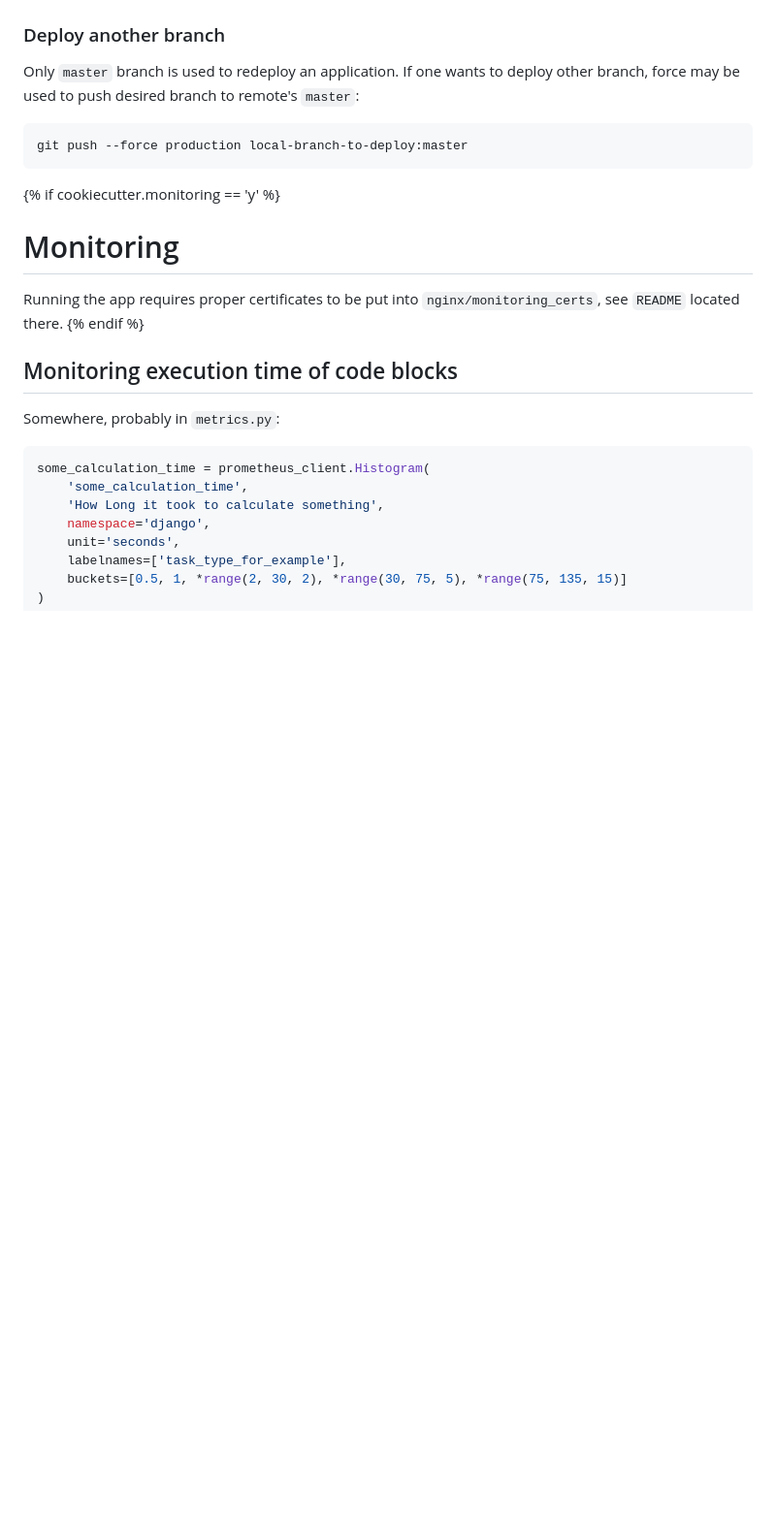
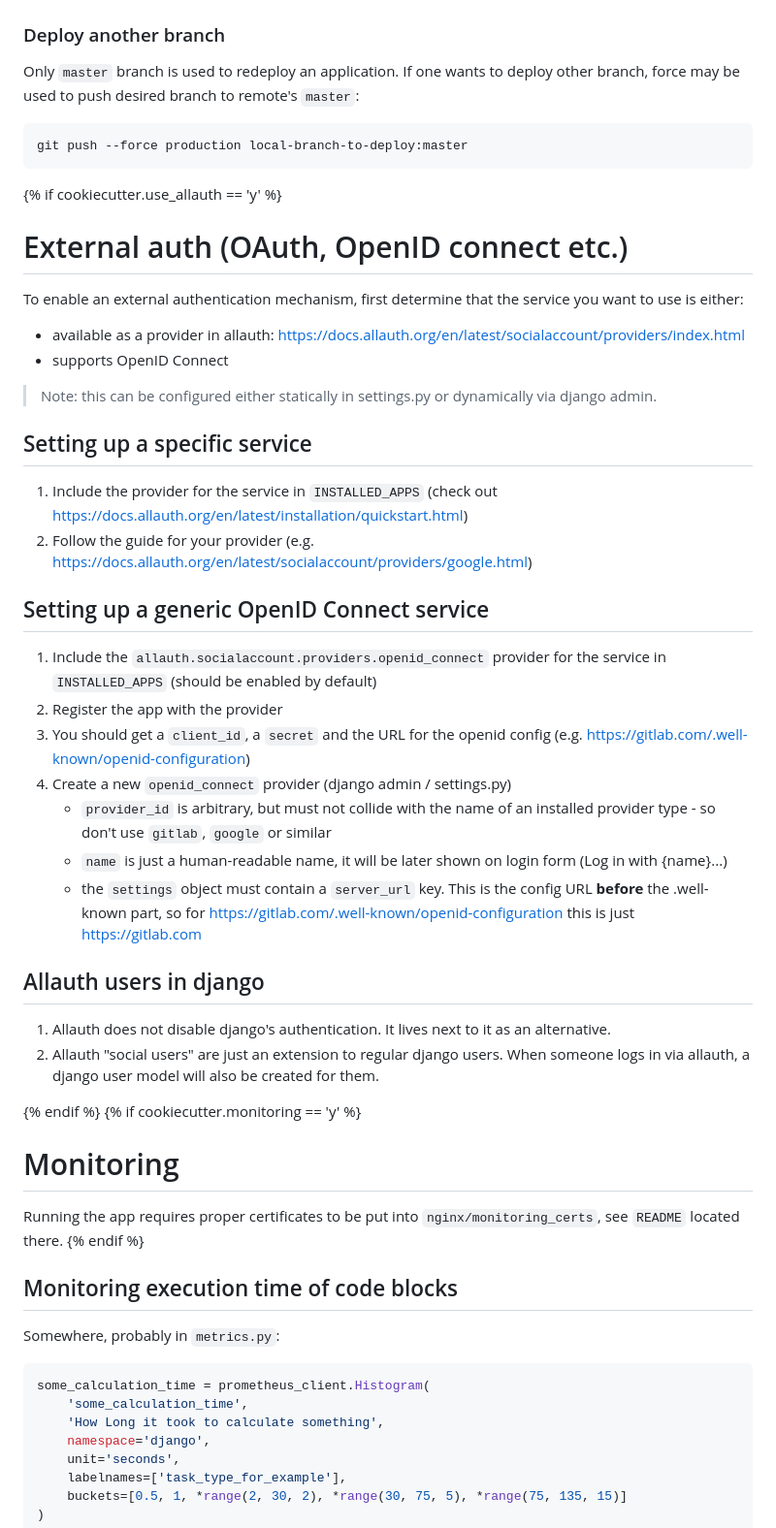
Before and after one commit to reef-technologies/cookiecutter-rt-django, a Markdown page: {{cookiecutter.repostory_name}}/README.md, the part around the change. Shown at 97% size. GitHub-like rendering; blank space fills up the shorter version.

Commit message:
Readme for allauth

````diff
--- a/{{cookiecutter.repostory_name}}/README.md
+++ b/{{cookiecutter.repostory_name}}/README.md
@@ -100,6 +100,32 @@ If one wants to deploy other branch, force may be used to push desired branch to
 ```sh
 git push --force production local-branch-to-deploy:master
 ```
+{% if cookiecutter.use_allauth == 'y' %}
+# External auth (OAuth, OpenID connect etc.)
+To enable an external authentication mechanism, first determine that the service you want to use is either:
+- available as a provider in allauth: https://docs.allauth.org/en/latest/socialaccount/providers/index.html
+- supports OpenID Connect
+
+> Note: this can be configured either statically in settings.py or dynamically via django admin.
+
+## Setting up a specific service
+1. Include the provider for the service in `INSTALLED_APPS` (check out https://docs.allauth.org/en/latest/installation/quickstart.html)
+2. Follow the guide for your provider (e.g. https://docs.allauth.org/en/latest/socialaccount/providers/google.html)
+
+## Setting up a generic OpenID Connect service
+1. Include the `allauth.socialaccount.providers.openid_connect` provider for the service in `INSTALLED_APPS` (should be enabled by default)
+2. Register the app with the provider
+3. You should get a `client_id`, a `secret` and the URL for the openid config (e.g. https://gitlab.com/.well-known/openid-configuration)
+4. Create a new `openid_connect` provider (django admin / settings.py)
+   - `provider_id` is arbitrary, but must not collide with the name of an installed provider type - so don't use `gitlab`, `google` or similar
+   - `name` is just a human-readable name, it will be later shown on login form (Log in with {name}...)
+   - the `settings` object must contain a `server_url` key. This is the config URL **before** the .well-known part, so for https://gitlab.com/.well-known/openid-configuration this is just https://gitlab.com
+
+## Allauth users in django
+1. Allauth does not disable django's authentication. It lives next to it as an alternative.
+2. Allauth "social users" are just an extension to regular django users. When someone logs in via allauth, a django user model will also be created for them.
+
+{% endif %}
 {% if cookiecutter.monitoring == 'y' %}
 # Monitoring
 
````
